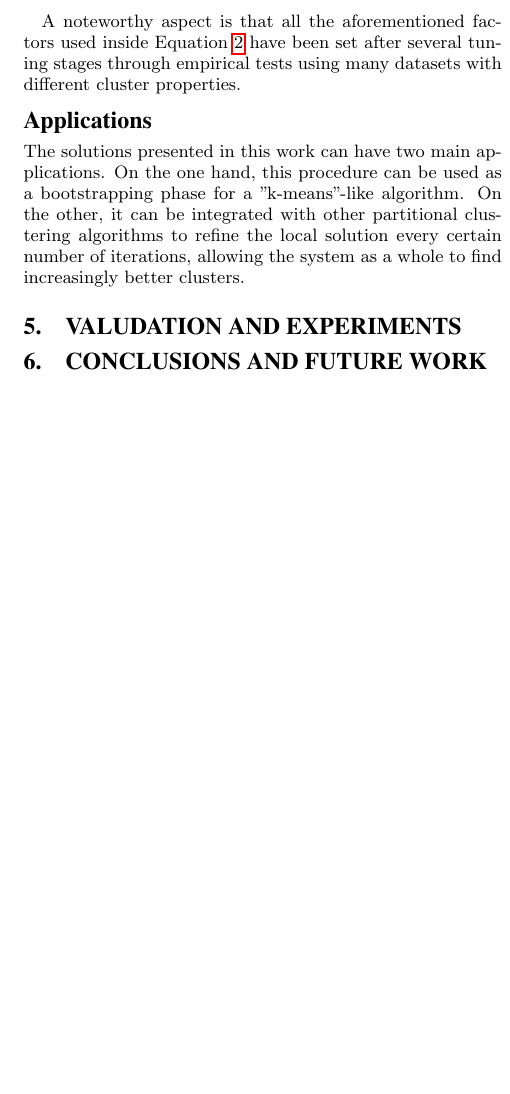
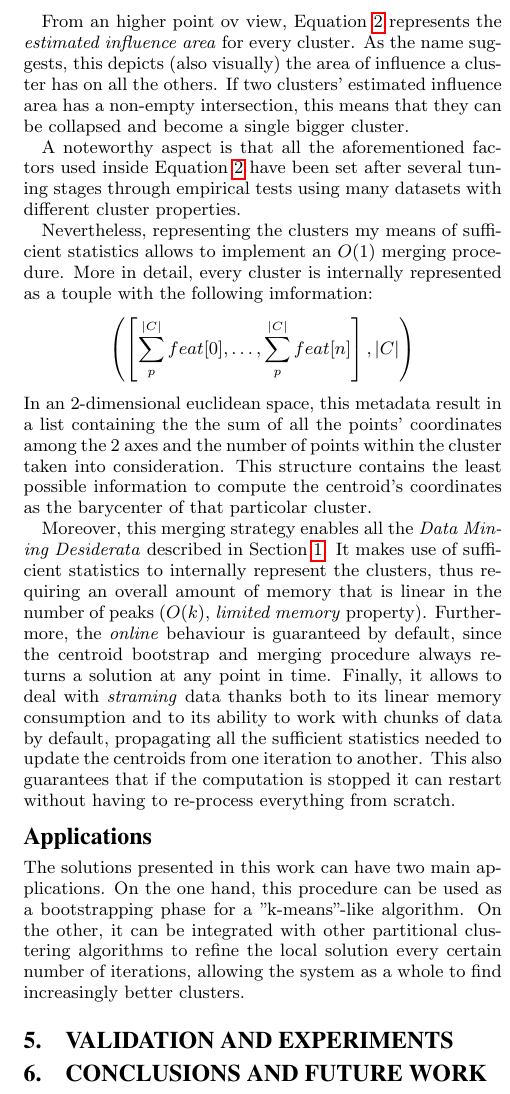
Before and after one commit to GianlucaBortoli/enhanced-clustering, a LaTeX paper (report/report.tex, which reads report/sections/solution.tex): part of one column of page 4 of 4 before the commit and part of one column of page 4 of 5 after it, cut at the place of the change, the shorter picture padded with empty space. Compiled offline with pdfLaTeX.

Commit message:
end solution

```diff
--- a/report/report.tex
+++ b/report/report.tex
@@ -60,7 +60,7 @@
 \input{sections/problem.tex}
 \section{Solution}
 \input{sections/solution.tex}
-\section{Valudation and experiments}
+\section{Validation and experiments}
 \input{sections/experiments.tex}
 \section{Conclusions and future work}
 \input{sections/conclusion.tex}
--- a/report/sections/solution.tex
+++ b/report/sections/solution.tex
@@ -65,9 +65,37 @@ The 0.35 and the 0.7 values allows the density in the mean value of the gaussian
 to influence more the size of the ellipse rather than its standard deviation ($std$). Finally, 5 is
 an overall scaling factor useful to allow the comparison of cluster with very different densities.
 
+From an higher point ov view, Equation \ref{ellipse_params} represents the \emph{estimated influence area}
+for every cluster. As the name suggests, this depicts (also visually) the area of influence a cluster
+has on all the others. If two clusters' estimated influence area has a non-empty intersection, this
+means that they can be collapsed and become a single bigger cluster.
+
+%TODO: metti qui immagine di due cluster che si fondono per l'area di influenza
+
 A noteworthy aspect is that all the aforementioned factors used inside Equation \ref{ellipse_params} have
 been set after several tuning stages through empirical tests using many datasets with different
 cluster properties.
+
+Nevertheless, representing the clusters my means of sufficient statistics allows to implement an $O(1)$
+merging procedure. More in detail, every cluster is internally represented as a touple with the
+following imformation:
+\begin{equation*}
+    \left(\left[\sum_{p}^{|C|} feat[0],\dots,\sum_{p}^{|C|} feat[n]\right],|C|\right)
+\end{equation*}
+In an 2-dimensional euclidean space, this metadata result in a list containing the the sum of all the
+points' coordinates among the 2 axes and the number of points within the cluster taken into consideration.
+This structure contains the least possible information to compute the centroid's coordinates as the
+barycenter of that particolar cluster.
+
+Moreover, this merging strategy enables all the \emph{Data Mining Desiderata} described in Section
+\ref{intro}. It makes use of sufficient statistics to internally represent the clusters, thus
+requiring an overall amount of memory that is linear in the number of peaks ($O(k)$, \emph{limited memory}
+property). Furthermore, the \emph{online} behaviour is guaranteed by default, since the centroid
+bootstrap and merging procedure always returns a solution at any point in time. Finally, it allows
+to deal with \emph{straming} data thanks both to its linear memory consumption and to its ability to
+work with chunks of data by default, propagating all the sufficient statistics needed to update the
+centroids from one iteration to another. This also guarantees that if the computation is stopped
+it can restart without having to re-process everything from scratch.
 
 
 \subsection*{Applications}
```
Also changed, not shown: report/sections/introduction.tex (+1 -0 lines), report/report.pdf.
